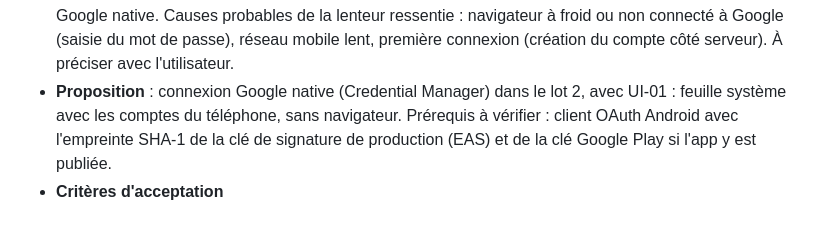
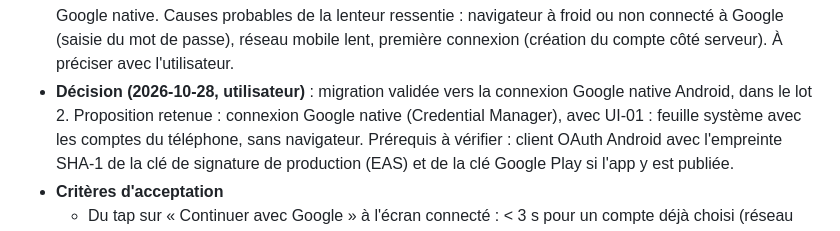
Before and after one commit to icekiwisoft/domilix_apk, a Markdown page: docs/BACKLOG.md, the part around the change. Drawn GitHub-style.

Commit message:
docs: record the approval of native Google sign-in for lot 2 (B-02)
Co-Authored-By: Claude Opus 5.5 <noreply@anthropic.com>

```diff
--- a/docs/BACKLOG.md
+++ b/docs/BACKLOG.md
@@ -52,7 +52,8 @@ Sources : utilisateur, audit QA, revues. Règles : `docs/LECONS-EQUIPE.md`.
   pas par une feuille Google native. Causes probables de la lenteur ressentie : navigateur à
   froid ou non connecté à Google (saisie du mot de passe), réseau mobile lent, première connexion
   (création du compte côté serveur). À préciser avec l'utilisateur.
-- **Proposition** : connexion Google native (Credential Manager) dans le lot 2, avec UI-01 :
+- **Décision (2026-10-28, utilisateur)** : migration validée vers la connexion Google native
+  Android, dans le lot 2. Proposition retenue : connexion Google native (Credential Manager), avec UI-01 :
   feuille système avec les comptes du téléphone, sans navigateur. Prérequis à vérifier : client
   OAuth Android avec l'empreinte SHA-1 de la clé de signature de production (EAS) et de la clé
   Google Play si l'app y est publiée.
```
